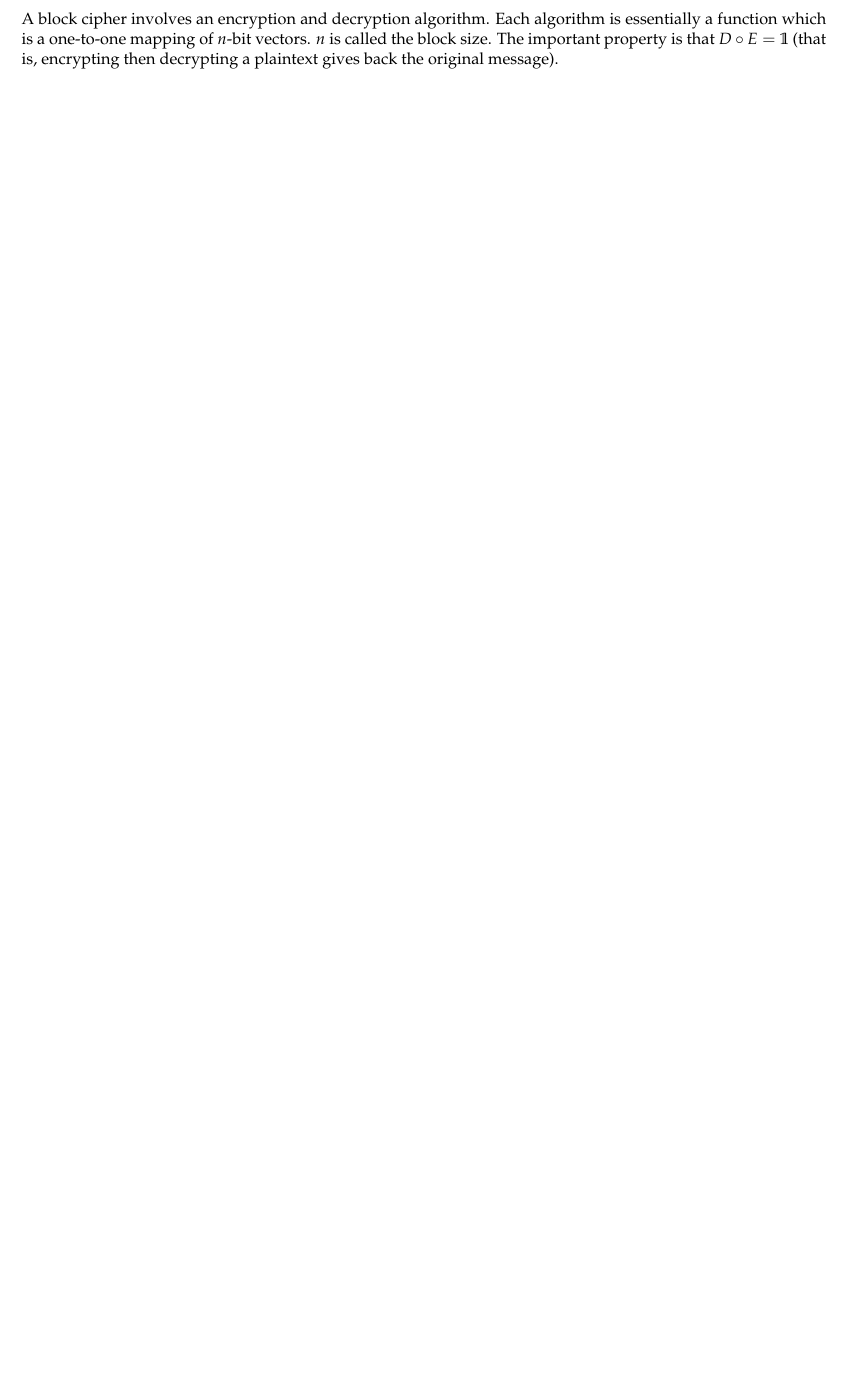
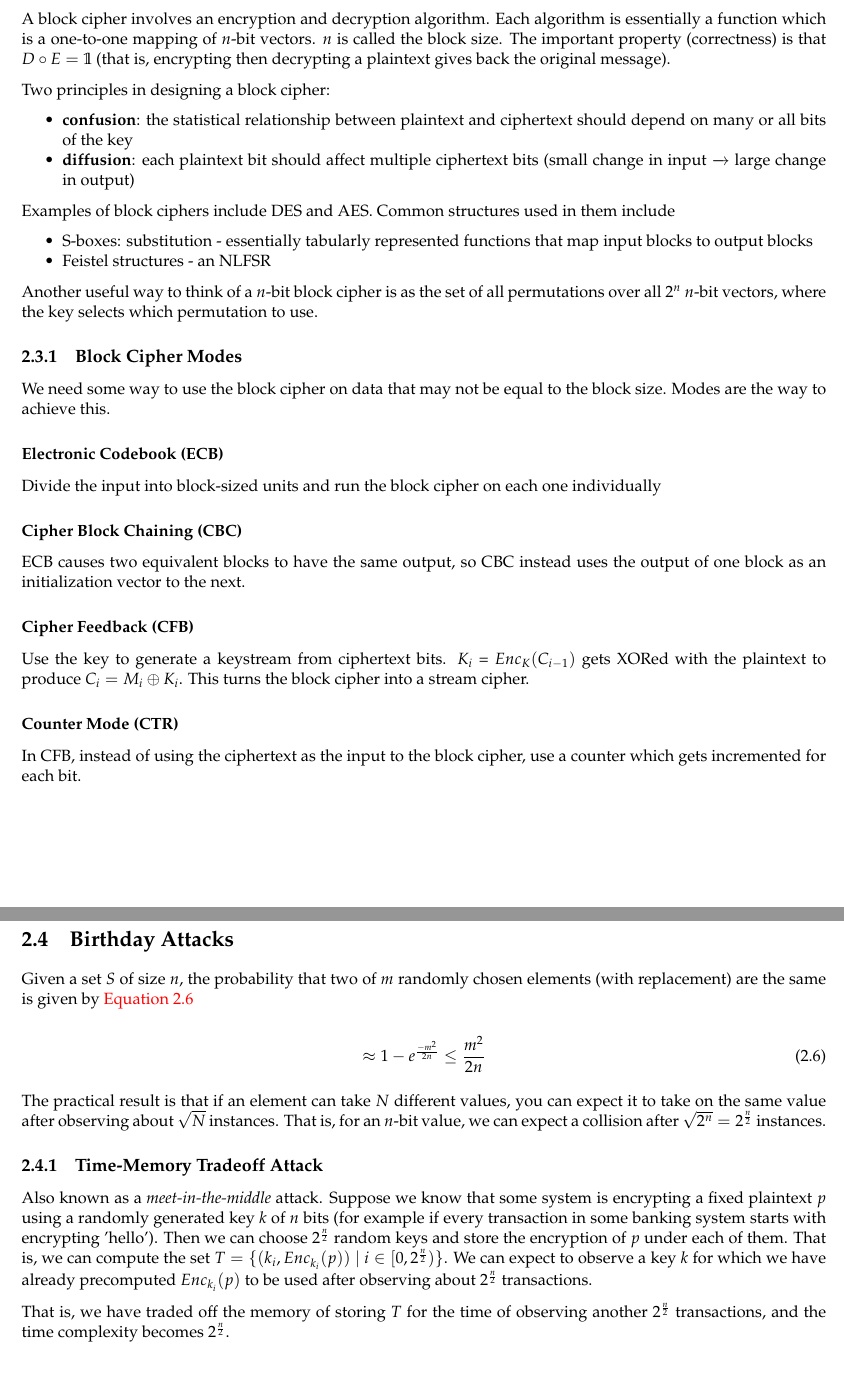
Before and after one commit to saifk00/course-notes, a LaTeX thesis (ECE458/ece458.tex): part of page 6 of 6 before the commit and two parts of pages 6 and 7 of 7 after it, the two joined at a grey line, cut so that both start at the same text, the shorter picture padded with empty space. Compiled offline with pdfLaTeX.

Commit message:
[saifk00] - Bugfix and Add 458 Content

```diff
--- a/ECE458/ece458.tex
+++ b/ECE458/ece458.tex
@@ -226,4 +226,49 @@ RC4 is meant for efficient software implementation. The key-initialization algor
 
 \section{Block Ciphers}
 
-A block cipher involves an encryption and decryption algorithm. Each algorithm is essentially a function which is a one-to-one mapping of $n$-bit vectors. $n$ is called the block size. The important property is that $D \circ E = \mathbb{1}$ (that is, encrypting then decrypting a plaintext gives back the original message).
+A block cipher involves an encryption and decryption algorithm. Each algorithm is essentially a function which is a one-to-one mapping of $n$-bit vectors. $n$ is called the block size. The important property (correctness) is that $D \circ E = \mathbb{1}$ (that is, encrypting then decrypting a plaintext gives back the original message).
+
+Two principles in designing a block cipher:
+\begin{itemize}
+	\item \textbf{confusion}: the statistical relationship between plaintext and ciphertext should depend on many or all bits of the key
+	\item \textbf{diffusion}: each plaintext bit should affect multiple ciphertext bits (small change in input $\xrightarrow{}$ large change in output)
+\end{itemize}
+
+Examples of block ciphers include DES and AES. Common structures used in them include
+\begin{itemize}
+	\item S-boxes: substitution - essentially tabularly represented functions that map input blocks to output blocks
+	\item Feistel structures - an NLFSR
+\end{itemize}
+
+Another useful way to think of a $n$-bit block cipher is as the set of all permutations over all $2^n$ $n$-bit vectors, where the key selects which permutation to use.
+
+\subsection{Block Cipher Modes}
+We need some way to use the block cipher on data that may not be equal to the block size. Modes are the way to achieve this.
+
+\subsubsection{Electronic Codebook (ECB)}
+Divide the input into block-sized units and run the block cipher on each one individually
+
+\subsubsection{Cipher Block Chaining (CBC)}
+ECB causes two equivalent blocks to have the same output, so CBC instead uses the output of one block as an initialization vector to the next.
+
+\subsubsection{Cipher Feedback (CFB)}
+Use the key to generate a keystream from ciphertext bits. $K_i$ = $Enc_{K}(C_{i-1})$ gets XORed with the plaintext to produce $C_i = M_i \oplus K_i$. This turns the block cipher into a stream cipher.
+
+\subsubsection{Counter Mode (CTR)}
+In CFB, instead of using the ciphertext as the input to the block cipher, use a counter which gets incremented for each bit.
+
+\section{Birthday Attacks}
+
+Given a set $S$ of size $n$, the probability that two of $m$ randomly chosen elements (with replacement) are the same is given by \autoref{eqn:birthday}
+
+\begin{equation}
+	\label{eqn:birthday}
+	\approx 1 - e^{\frac{-m^2}{2n}} \le \frac{m^2}{2n}
+\end{equation}
+
+The practical result is that if an element can take $N$ different values, you can expect it to take on the same value after observing about $\sqrt{N}$ instances. That is, for an $n$-bit value, we can expect a collision after $\sqrt{2^n} = 2^\frac{n}{2}$ instances.
+
+\subsection{Time-Memory Tradeoff Attack}
+Also known as a \textit{meet-in-the-middle} attack. Suppose we know that some system is encrypting a fixed plaintext $p$ using a randomly generated key $k$ of $n$ bits (for example if every transaction in some banking system starts with encrypting 'hello'). Then we can choose $2^{\frac{n}{2}}$ random keys and store the encryption of $p$ under each of them. That is, we can compute the set $T = \{(k_i, Enc_{k_i}(p)) \ | \ i \in [0, 2^{\frac{n}{2}})\}$. We can expect to observe a key $k$ for which we have already precomputed $Enc_{k_i}(p)$ to be used after observing about $2^{\frac{n}{2}}$ transactions.
+
+That is, we have traded off the memory of storing $T$ for the time of observing another $2^{\frac{n}{2}}$ transactions, and the time complexity becomes $2^{\frac{n}{2}}$.
```
Also changed, not shown: ECE445/ece445.tex (+1 -1 lines), ECE445/ece445.pdf, ECE458/ece458.pdf, ECE458/ece458.tex (7 more changed lines).
